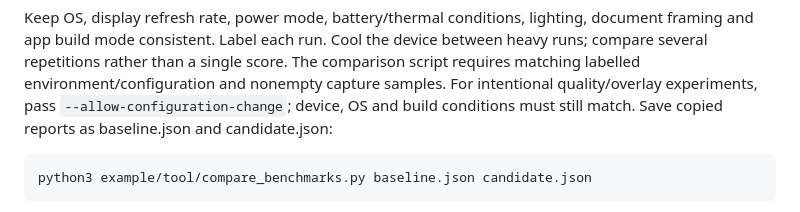
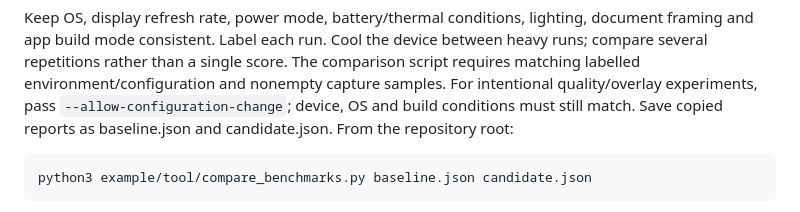
Before and after one commit to Ares-Defence-Labs/AresEdge, a Markdown page: docs/performance-testing.md, the part around the change. Drawn GitHub-style.

Commit message:
Clarify benchmark comparison working directory

````diff
--- a/docs/performance-testing.md
+++ b/docs/performance-testing.md
@@ -65,7 +65,7 @@ document framing and app build mode consistent. Label each run. Cool the device
 between heavy runs; compare several repetitions rather than a single score.
 The comparison script requires matching labelled environment/configuration and
 nonempty capture samples. For intentional quality/overlay experiments, pass
-`--allow-configuration-change`; device, OS and build conditions must still match. Save copied reports as baseline.json and candidate.json:
+`--allow-configuration-change`; device, OS and build conditions must still match. Save copied reports as baseline.json and candidate.json. From the repository root:
 
 ```sh
 python3 example/tool/compare_benchmarks.py baseline.json candidate.json
````
